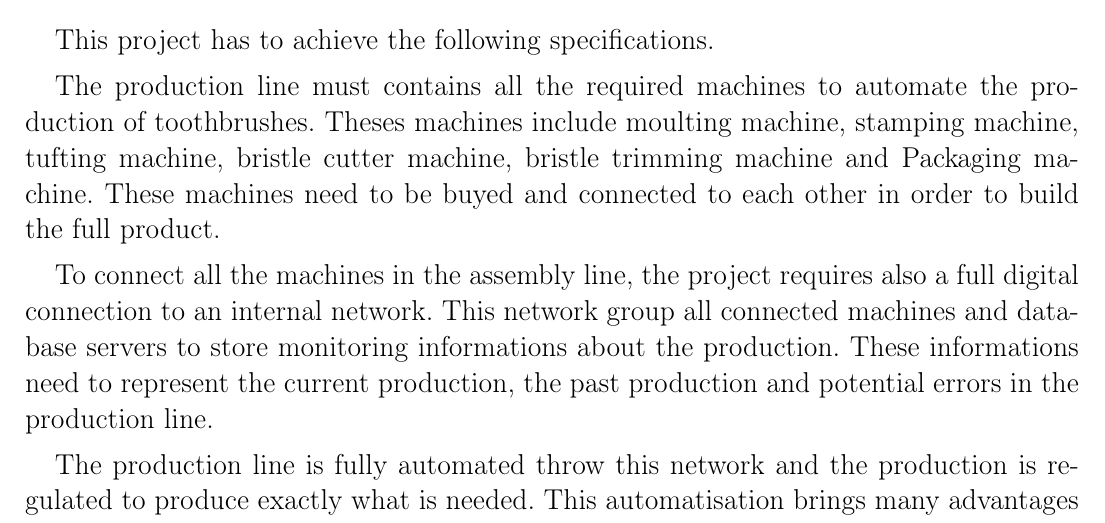
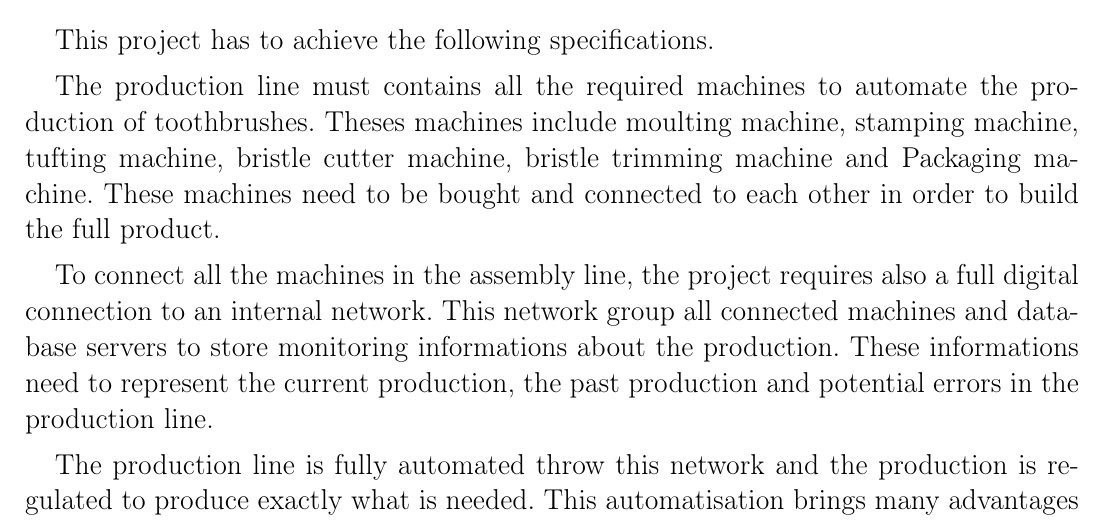
Before and after one commit to RomainJunca/ManagementInterA5, a LaTeX document (Management Plan/ManagementPlan.tex, which reads Management Plan/project-description.tex): part of page 6 of 13, cut so that both start at the same text. Compiled offline with pdfLaTeX.

Commit message:
new ms project

```diff
--- a/Management Plan/project-description.tex
+++ b/Management Plan/project-description.tex
@@ -10,7 +10,7 @@ This project has to achieve the following specifications.
 
 The production line must contains all the required machines to automate the production of toothbrushes.
 Theses machines include moulting machine, stamping machine, tufting machine, bristle cutter machine, bristle trimming machine and Packaging machine.
-These machines need to be buyed and connected to each other in order to build the full product.
+These machines need to be bought and connected to each other in order to build the full product.
 
 To connect all the machines in the assembly line, the project requires also a full digital connection to an internal network.
 This network group all connected machines and database servers to store monitoring informations about the production.
```
Also changed, not shown: 1 other file.
